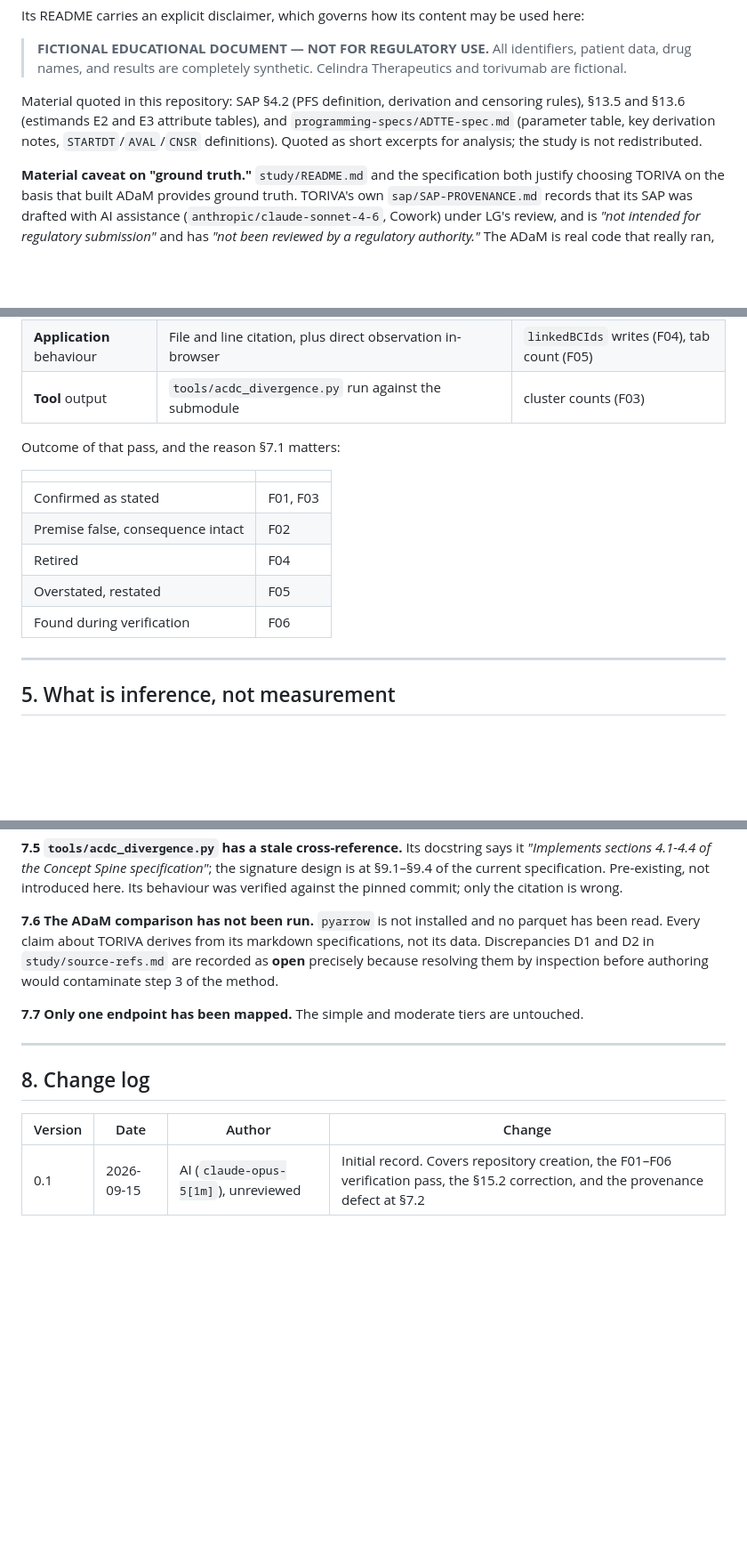
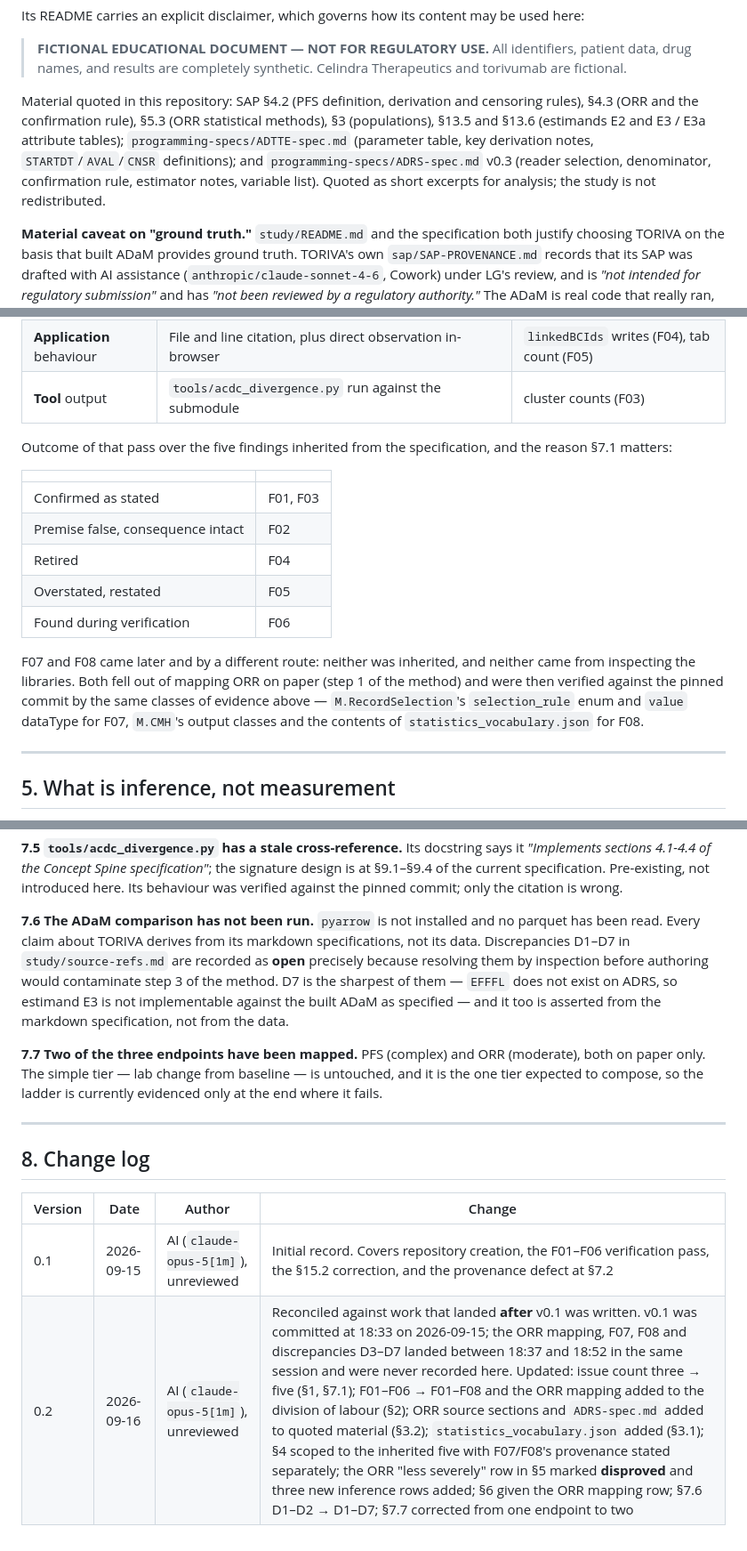
Before and after one commit to Lovemore-Gakava/usdm-acdc-in-practice, a Markdown page: PROVENANCE.md, 3 parts joined by grey strips. Shown at 89% size. Rendered like a GitHub page; blank space fills up the shorter version.

```diff
--- a/PROVENANCE.md
+++ b/PROVENANCE.md
@@ -92,9 +94,12 @@ Its README carries an explicit disclaimer, which governs how its content may be
 > fictional.
 
 Material quoted in this repository: SAP §4.2 (PFS definition, derivation and censoring rules),
-§13.5 and §13.6 (estimands E2 and E3 attribute tables), and `programming-specs/ADTTE-spec.md`
-(parameter table, key derivation notes, `STARTDT`/`AVAL`/`CNSR` definitions). Quoted as short
-excerpts for analysis; the study is not redistributed.
+§4.3 (ORR and the confirmation rule), §5.3 (ORR statistical methods), §3 (populations),
+§13.5 and §13.6 (estimands E2 and E3 / E3a attribute tables); `programming-specs/ADTTE-spec.md`
+(parameter table, key derivation notes, `STARTDT`/`AVAL`/`CNSR` definitions); and
+`programming-specs/ADRS-spec.md` v0.3 (reader selection, denominator, confirmation rule,
+estimator notes, variable list). Quoted as short excerpts for analysis; the study is not
+redistributed.
 
 **Material caveat on "ground truth."** `study/README.md` and the specification both justify
 choosing TORIVA on the basis that built ADaM provides ground truth. TORIVA's own
@@ -140,7 +145,8 @@ commands are recorded in each finding file. Classes of evidence used:
 | **Application** behaviour | File and line citation, plus direct observation in-browser | `linkedBCIds` writes (F04), tab count (F05) |
 | **Tool** output | `tools/acdc_divergence.py` run against the submodule | cluster counts (F03) |
 
-Outcome of that pass, and the reason §7.1 matters:
+Outcome of that pass over the five findings inherited from the specification, and the reason
+§7.1 matters:
 
 | | |
 |---|---|
@@ -149,6 +155,12 @@ Outcome of that pass, and the reason §7.1 matters:
 | Retired | F04 |
 | Overstated, restated | F05 |
 | Found during verification | F06 |
+
+F07 and F08 came later and by a different route: neither was inherited, and neither came from
+inspecting the libraries. Both fell out of mapping ORR on paper (step 1 of the method) and were
+then verified against the pinned commit by the same classes of evidence above — `M.RecordSelection`'s
+`selection_rule` enum and `value` dataType for F07, `M.CMH`'s output classes and the contents of
+`statistics_vocabulary.json` for F08.
 
 ---
 
@@ -214,10 +230,15 @@ verified against the pinned commit; only the citation is wrong.
 
 **7.6 The ADaM comparison has not been run.** `pyarrow` is not installed and no parquet has
 been read. Every claim about TORIVA derives from its markdown specifications, not its data.
-Discrepancies D1 and D2 in `study/source-refs.md` are recorded as **open** precisely because
-resolving them by inspection before authoring would contaminate step 3 of the method.
+Discrepancies D1–D7 in `study/source-refs.md` are recorded as **open** precisely because
+resolving them by inspection before authoring would contaminate step 3 of the method. D7 is the
+sharpest of them — `EFFFL` does not exist on ADRS, so estimand E3 is not implementable against
+the built ADaM as specified — and it too is asserted from the markdown specification, not from
+the data.
 
-**7.7 Only one endpoint has been mapped.** The simple and moderate tiers are untouched.
+**7.7 Two of the three endpoints have been mapped.** PFS (complex) and ORR (moderate), both on
+paper only. The simple tier — lab change from baseline — is untouched, and it is the one tier
+expected to compose, so the ladder is currently evidenced only at the end where it fails.
 
 ---
 
@@ -226,3 +247,4 @@ resolving them by inspection before authoring would contaminate step 3 of the me
 | Version | Date | Author | Change |
 |---|---|---|---|
 | 0.1 | 2026-09-15 | AI (`claude-opus-5[1m]`), unreviewed | Initial record. Covers repository creation, the F01–F06 verification pass, the §15.2 correction, and the provenance defect at §7.2 |
+| 0.2 | 2026-09-16 | AI (`claude-opus-5[1m]`), unreviewed | Reconciled against work that landed **after** v0.1 was written. v0.1 was committed at 18:33 on 2026-09-15; the ORR mapping, F07, F08 and discrepancies D3–D7 landed between 18:37 and 18:52 in the same session and were never recorded here. Updated: issue count three → five (§1, §7.1); F01–F06 → F01–F08 and the ORR mapping added to the division of labour (§2); ORR source sections and `ADRS-spec.md` added to quoted material (§3.2); `statistics_vocabulary.json` added (§3.1); §4 scoped to the inherited five with F07/F08's provenance stated separately; the ORR "less severely" row in §5 marked **disproved** and three new inference rows added; §6 given the ORR mapping row; §7.6 D1–D2 → D1–D7; §7.7 corrected from one endpoint to two |
```
Also changed, not shown: other parts of PROVENANCE.md (+13 -7 lines), README.md (+4 -4 lines), study/source-refs.md (+5 -3 lines).
